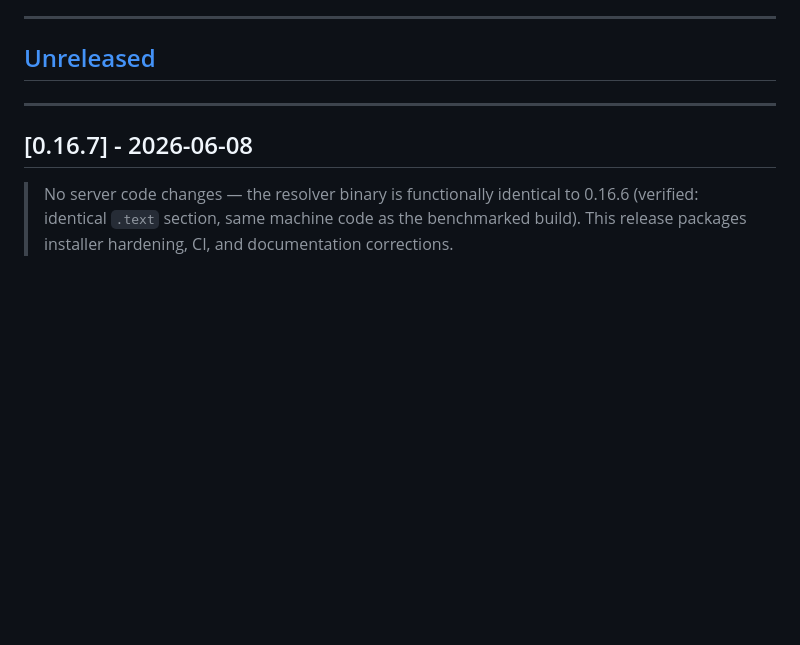
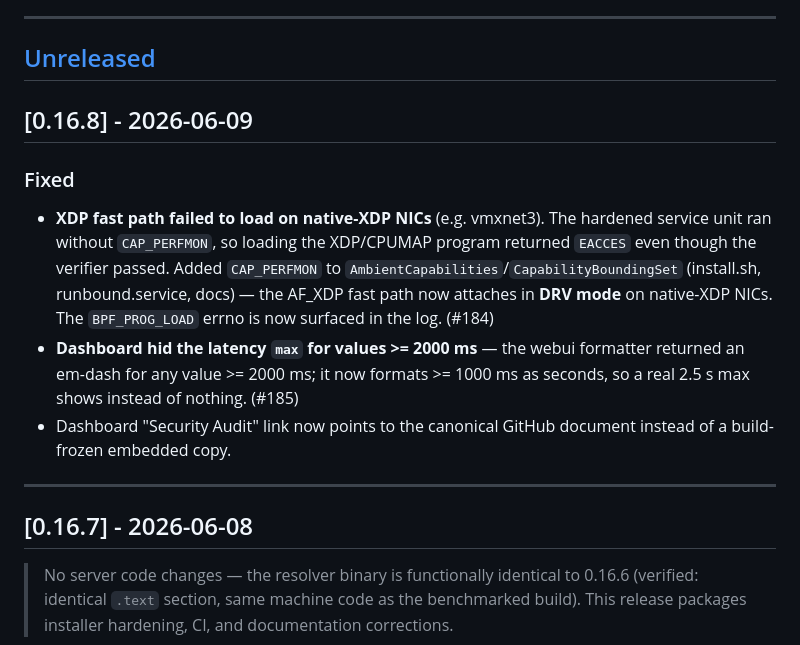
Before and after one commit to redlemonbe/Runbound, a Markdown page: CHANGELOG.md, the part around the change. GitHub-like rendering; blank space fills up the shorter version.

Commit message:
0.16.8: changelog (CAP_PERFMON/XDP #184, dashboard max #185, audit link)
Co-Authored-By: Claude Opus 4.8 <noreply@anthropic.com>

```diff
--- a/CHANGELOG.md
+++ b/CHANGELOG.md
@@ -6,6 +6,14 @@ Format follows [Keep a Changelog](https://keepachangelog.com/en/1.1.0/); version
 ---
 
 ## [Unreleased]
+
+## [0.16.8] - 2026-06-09
+
+### Fixed
+- **XDP fast path failed to load on native-XDP NICs** (e.g. vmxnet3). The hardened service unit ran without `CAP_PERFMON`, so loading the XDP/CPUMAP program returned `EACCES` even though the verifier passed. Added `CAP_PERFMON` to `AmbientCapabilities`/`CapabilityBoundingSet` (install.sh, runbound.service, docs) — the AF_XDP fast path now attaches in **DRV mode** on native-XDP NICs. The `BPF_PROG_LOAD` errno is now surfaced in the log. (#184)
+- **Dashboard hid the latency `max` for values >= 2000 ms** — the webui formatter returned an em-dash for any value >= 2000 ms; it now formats >= 1000 ms as seconds, so a real 2.5 s max shows instead of nothing. (#185)
+- Dashboard "Security Audit" link now points to the canonical GitHub document instead of a build-frozen embedded copy.
+
 
 ---
 
```
